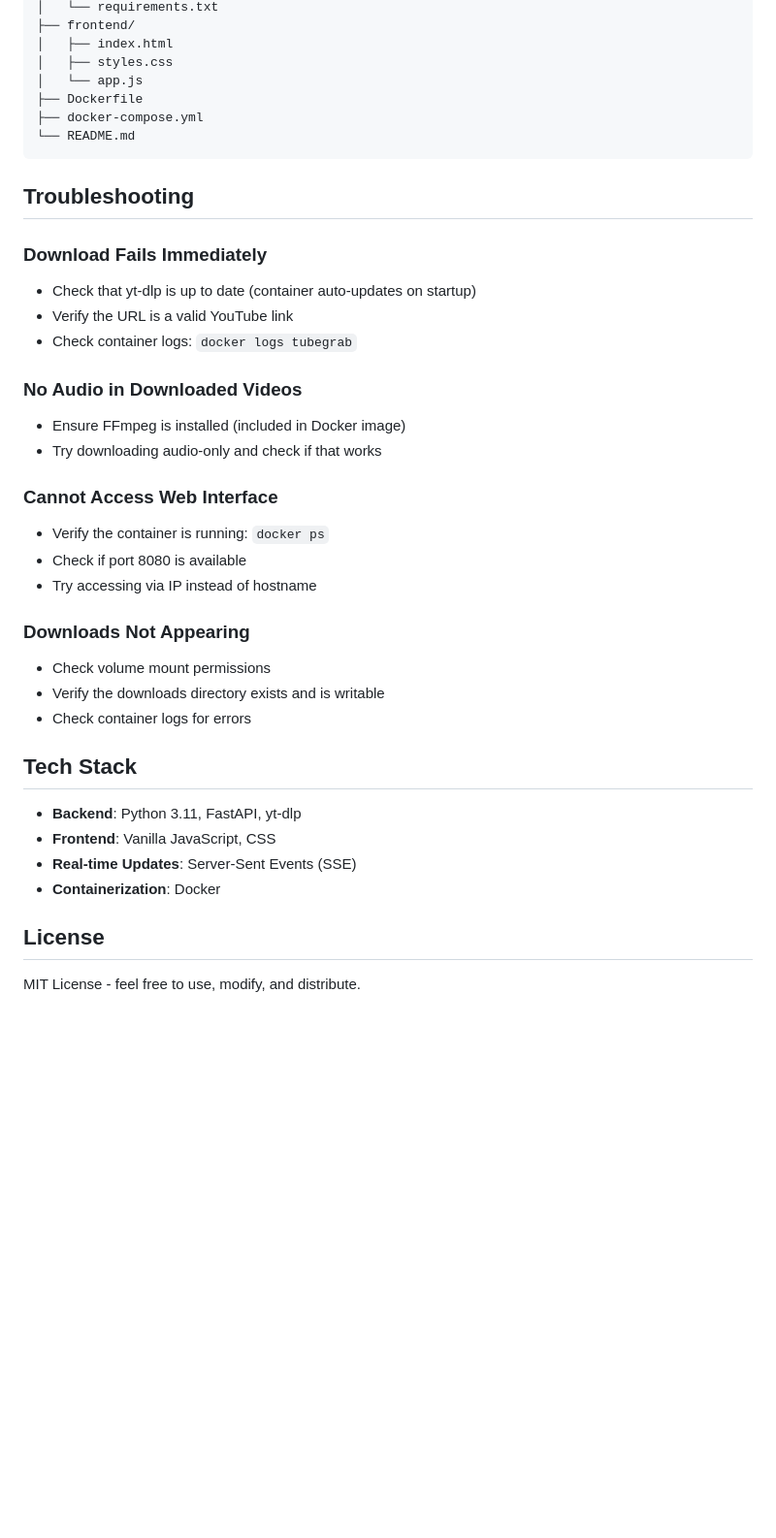
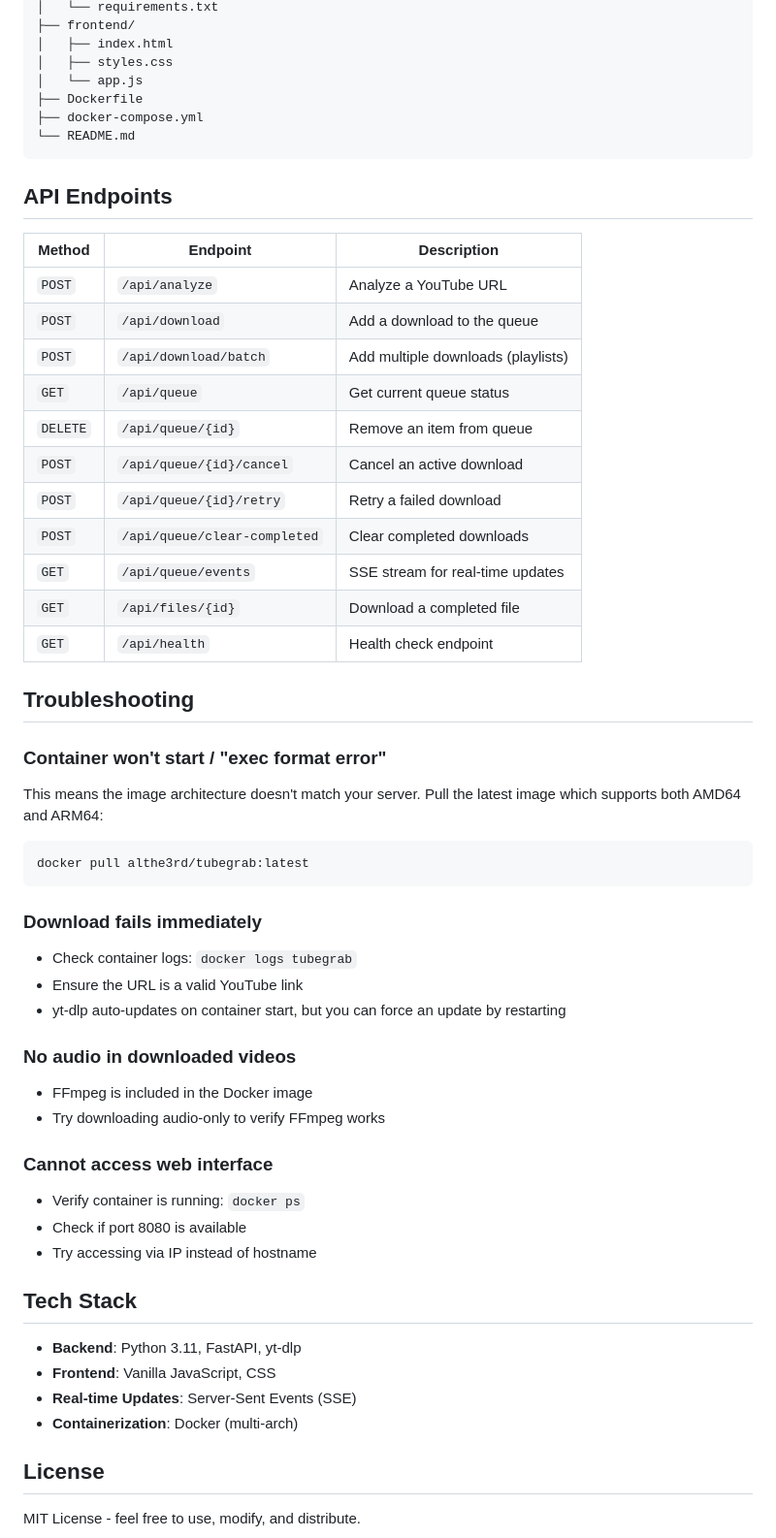
Before and after one commit to althe3rd/TubeGrab, a Markdown page: README.md, the part around one of its changes. Shown at 97% size. GitHub-like rendering; blank space fills up the shorter version.

````diff
--- a/README.md
+++ b/README.md
@@ -203,37 +208,50 @@ tubegrab/
 └── README.md
 ```
 
+## API Endpoints
+
+| Method | Endpoint | Description |
+|--------|----------|-------------|
+| `POST` | `/api/analyze` | Analyze a YouTube URL |
+| `POST` | `/api/download` | Add a download to the queue |
+| `POST` | `/api/download/batch` | Add multiple downloads (playlists) |
+| `GET` | `/api/queue` | Get current queue status |
+| `DELETE` | `/api/queue/{id}` | Remove an item from queue |
+| `POST` | `/api/queue/{id}/cancel` | Cancel an active download |
+| `POST` | `/api/queue/{id}/retry` | Retry a failed download |
+| `POST` | `/api/queue/clear-completed` | Clear completed downloads |
+| `GET` | `/api/queue/events` | SSE stream for real-time updates |
+| `GET` | `/api/files/{id}` | Download a completed file |
+| `GET` | `/api/health` | Health check endpoint |
+
 ## Troubleshooting
 
-### Download Fails Immediately
+### Container won't start / "exec format error"
+This means the image architecture doesn't match your server. Pull the latest image which supports both AMD64 and ARM64:
+```bash
+docker pull althe3rd/tubegrab:latest
+```
 
-- Check that yt-dlp is up to date (container auto-updates on startup)
-- Verify the URL is a valid YouTube link
+### Download fails immediately
 - Check container logs: `docker logs tubegrab`
+- Ensure the URL is a valid YouTube link
+- yt-dlp auto-updates on container start, but you can force an update by restarting
 
-### No Audio in Downloaded Videos
+### No audio in downloaded videos
+- FFmpeg is included in the Docker image
+- Try downloading audio-only to verify FFmpeg works
 
-- Ensure FFmpeg is installed (included in Docker image)
-- Try downloading audio-only and check if that works
-
-### Cannot Access Web Interface
-
-- Verify the container is running: `docker ps`
+### Cannot access web interface
+- Verify container is running: `docker ps`
 - Check if port 8080 is available
 - Try accessing via IP instead of hostname
-
-### Downloads Not Appearing
-
-- Check volume mount permissions
-- Verify the downloads directory exists and is writable
-- Check container logs for errors
 
 ## Tech Stack
 
 - **Backend**: Python 3.11, FastAPI, yt-dlp
 - **Frontend**: Vanilla JavaScript, CSS
 - **Real-time Updates**: Server-Sent Events (SSE)
-- **Containerization**: Docker
+- **Containerization**: Docker (multi-arch)
 
 ## License
 
````
Also changed, not shown: other parts of README.md (+110 -105 lines).
